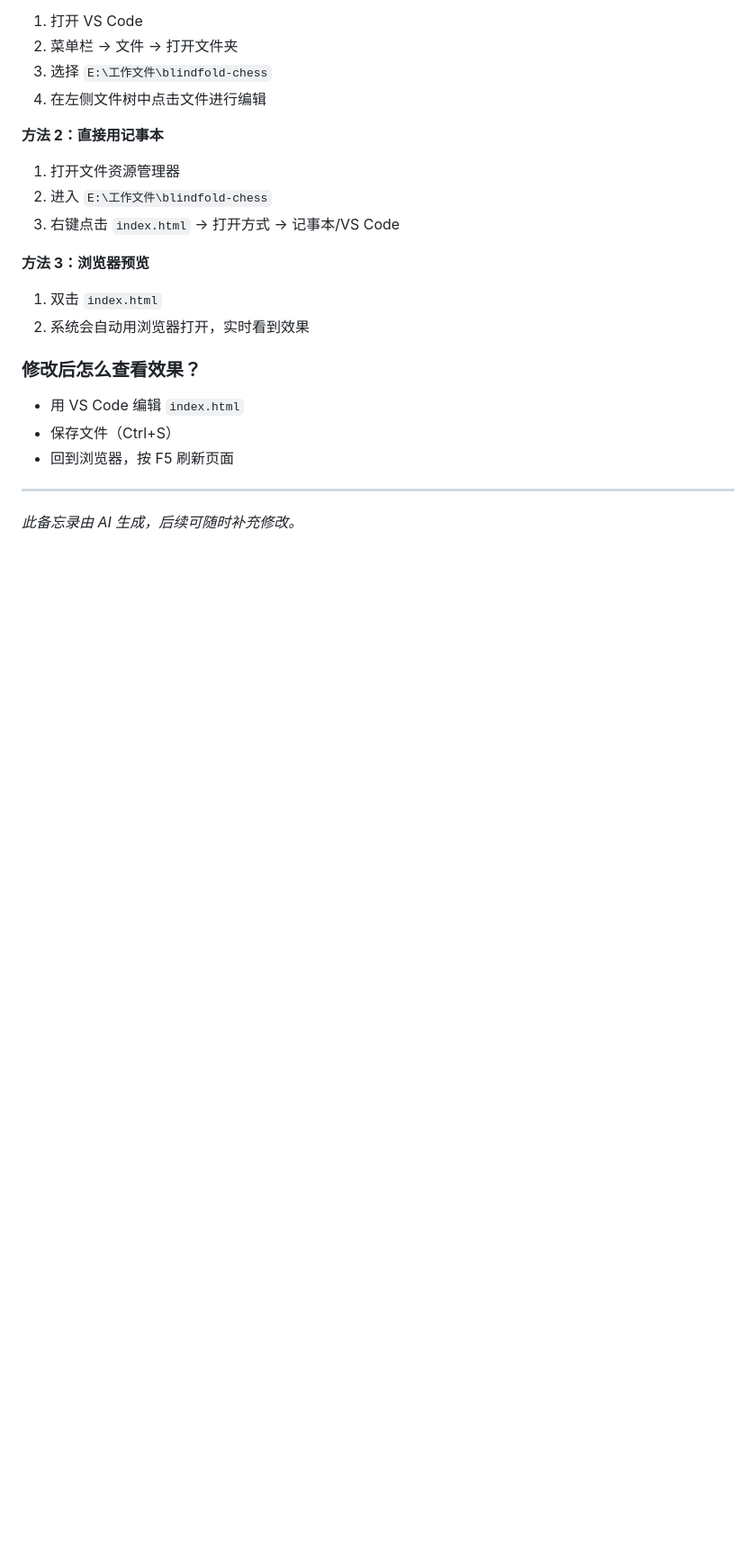
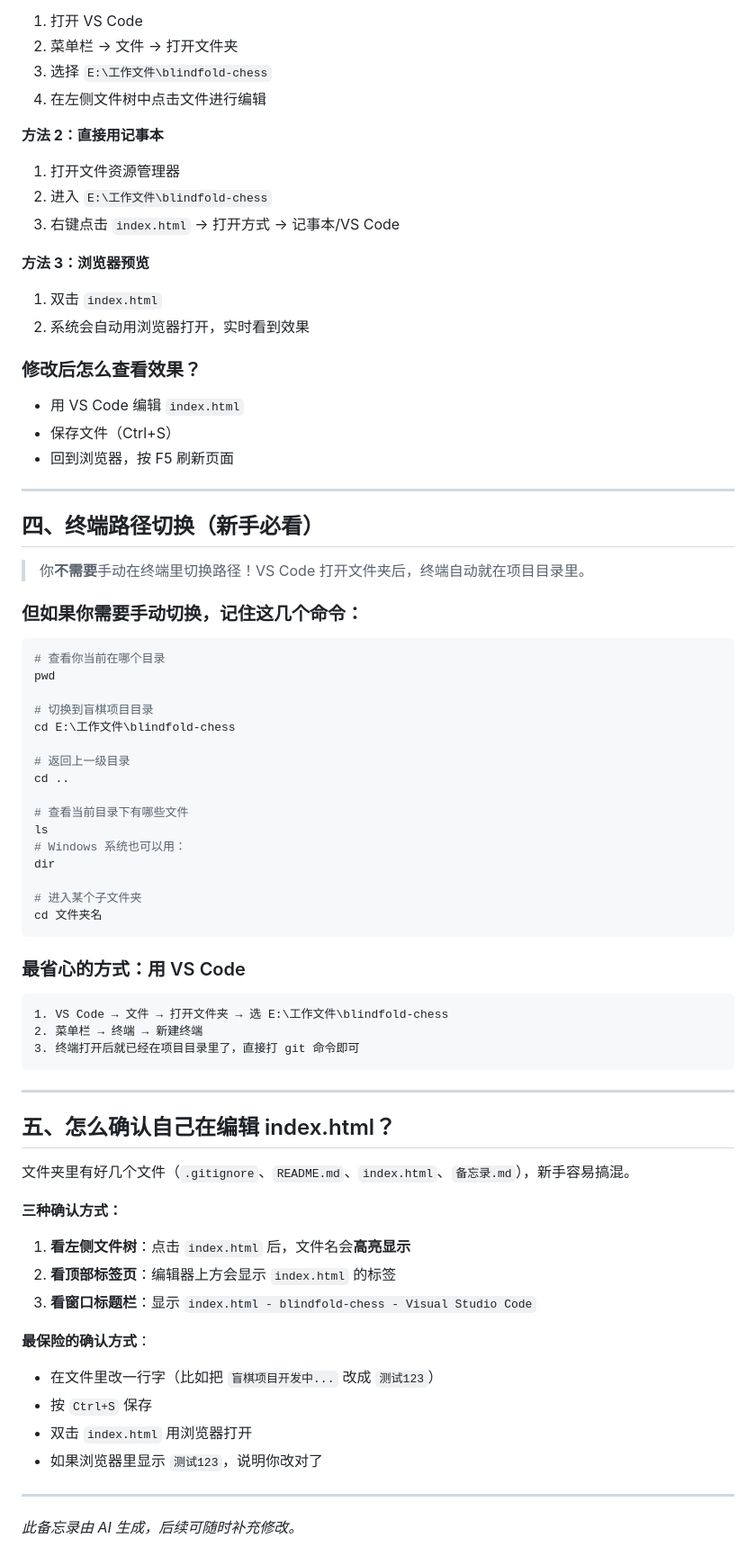
Before and after one commit to MichaelGao-watcher/blindfold-chess, a Markdown page: 备忘录.md, the part around the change. Shown at 90% size. Drawn GitHub-style; blank space fills up the shorter version.

Commit message:
备忘录追加：终端路径切换命令 + 如何确认编辑 index.html

````diff
--- a/备忘录.md
+++ b/备忘录.md
@@ -171,4 +171,57 @@ E:\工作文件\blindfold-chess
 
 ---
 
+## 四、终端路径切换（新手必看）
+
+> 你**不需要**手动在终端里切换路径！VS Code 打开文件夹后，终端自动就在项目目录里。
+
+### 但如果你需要手动切换，记住这几个命令：
+
+```bash
+# 查看你当前在哪个目录
+pwd
+
+# 切换到盲棋项目目录
+cd E:\工作文件\blindfold-chess
+
+# 返回上一级目录
+cd ..
+
+# 查看当前目录下有哪些文件
+ls
+# Windows 系统也可以用：
+dir
+
+# 进入某个子文件夹
+cd 文件夹名
+```
+
+### 最省心的方式：用 VS Code
+
+```
+1. VS Code → 文件 → 打开文件夹 → 选 E:\工作文件\blindfold-chess
+2. 菜单栏 → 终端 → 新建终端
+3. 终端打开后就已经在项目目录里了，直接打 git 命令即可
+```
+
+---
+
+## 五、怎么确认自己在编辑 index.html？
+
+文件夹里有好几个文件（`.gitignore`、`README.md`、`index.html`、`备忘录.md`），新手容易搞混。
+
+**三种确认方式：**
+
+1. **看左侧文件树**：点击 `index.html` 后，文件名会**高亮显示**
+2. **看顶部标签页**：编辑器上方会显示 `index.html` 的标签
+3. **看窗口标题栏**：显示 `index.html - blindfold-chess - Visual Studio Code`
+
+**最保险的确认方式**：
+- 在文件里改一行字（比如把 `盲棋项目开发中...` 改成 `测试123`）
+- 按 `Ctrl+S` 保存
+- 双击 `index.html` 用浏览器打开
+- 如果浏览器里显示 `测试123`，说明你改对了
+
+---
+
 *此备忘录由 AI 生成，后续可随时补充修改。*
````
